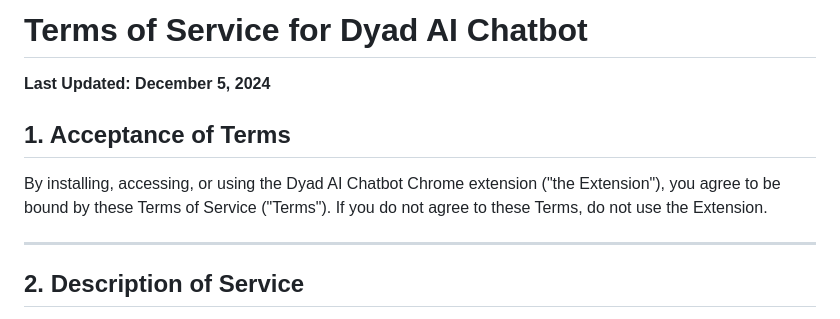
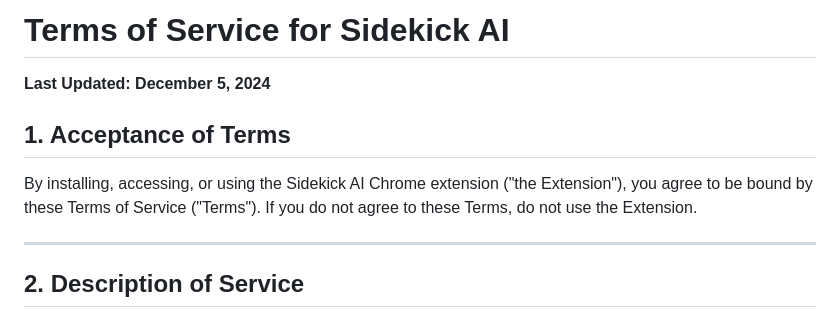
Before and after one commit to asikmydeen/Sidekick-AI, a Markdown page: TERMS_OF_SERVICE.md, the part around the change. Rendered like a GitHub page.

Commit message:
docs: Rename Dyad AI to Sidekick AI in legal documents

```diff
--- a/TERMS_OF_SERVICE.md
+++ b/TERMS_OF_SERVICE.md
@@ -1,10 +1,10 @@
-# Terms of Service for Dyad AI Chatbot
+# Terms of Service for Sidekick AI
 
 **Last Updated: December 5, 2024**
 
 ## 1. Acceptance of Terms
 
-By installing, accessing, or using the Dyad AI Chatbot Chrome extension ("the Extension"), you agree to be bound by these Terms of Service ("Terms"). If you do not agree to these Terms, do not use the Extension.
+By installing, accessing, or using the Sidekick AI Chrome extension ("the Extension"), you agree to be bound by these Terms of Service ("Terms"). If you do not agree to these Terms, do not use the Extension.
 
 ---
 
```
Also changed, not shown: PRIVACY_POLICY.md (+1 -1 lines).
